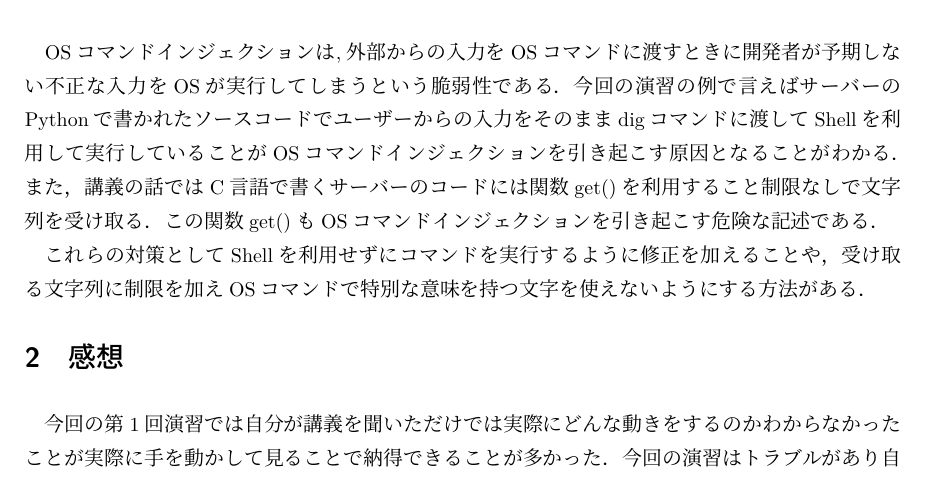
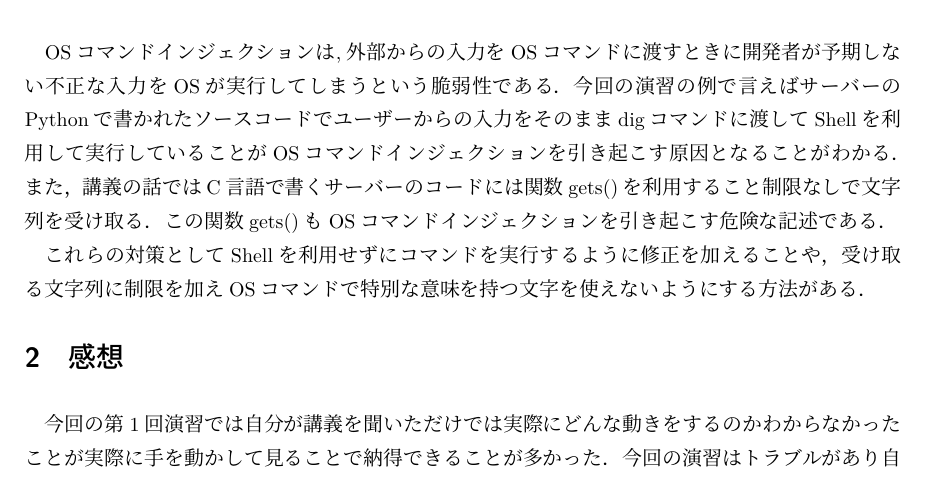
Before and after one commit to morita-a11y/Report.Unive, a LaTeX document (Information_network_application/report1.tex): part of the page, cut so that both start at the same text. Compiled offline with upLaTeX and dvipdfmx.

Commit message:
report1.tex を更新

```diff
--- a/Information_network_application/report1.tex
+++ b/Information_network_application/report1.tex
@@ -15,9 +15,9 @@ OSコマンドインジェクションは,外部からの入力をOSコマンド
 今回の演習の例で言えばサーバーのPythonで書かれたソースコードでユーザーからの入力を
 そのままdigコマンドに渡してShellを利用して実行していることがOSコマンドインジェクションを
 引き起こす原因となることがわかる．
-また，講義の話ではC言語で書くサーバーのコードには関数get()を利用すること制限なしで文字列を
+また，講義の話ではC言語で書くサーバーのコードには関数gets()を利用すること制限なしで文字列を
 受け取る．
-この関数get()もOSコマンドインジェクションを引き起こす危険な記述である．
+この関数gets()もOSコマンドインジェクションを引き起こす危険な記述である．
 
 これらの対策としてShellを利用せずにコマンドを実行するように修正を加えることや，
 受け取る文字列に制限を加えOSコマンドで特別な意味を持つ文字を使えないようにする方法がある．
```
